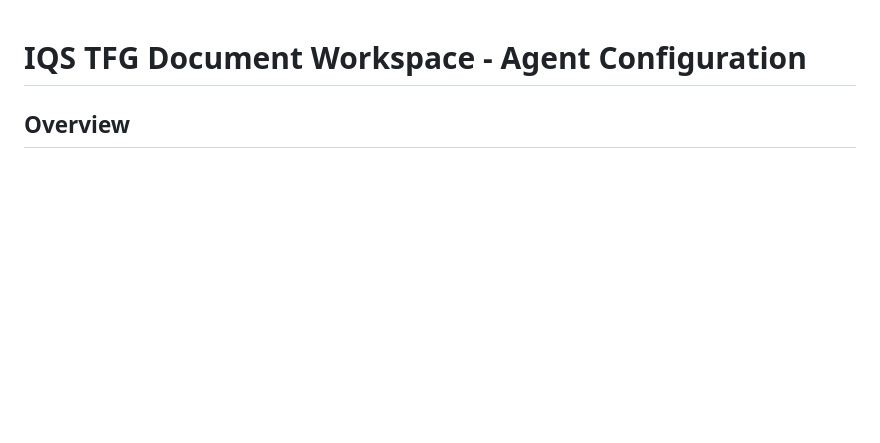
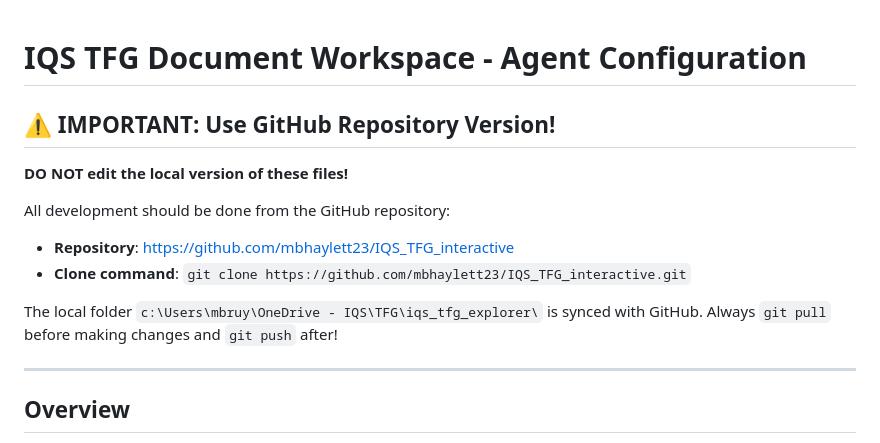
Before and after one commit to mbhaylett23/IQS_TFG_interactive, a Markdown page: AGENTS.md, the part around the change. GitHub-like rendering; blank space fills up the shorter version.

Commit message:
Add GitHub repo warning - always use repo version

```diff
--- a/AGENTS.md
+++ b/AGENTS.md
@@ -1,4 +1,17 @@
 # IQS TFG Document Workspace - Agent Configuration
+
+## ⚠️ IMPORTANT: Use GitHub Repository Version!
+
+**DO NOT edit the local version of these files!**
+
+All development should be done from the GitHub repository:
+- **Repository**: https://github.com/mbhaylett23/IQS_TFG_interactive
+- **Clone command**: `git clone https://github.com/mbhaylett23/IQS_TFG_interactive.git`
+
+The local folder `c:\Users\mbruy\OneDrive - IQS\TFG\iqs_tfg_explorer\` is synced with GitHub.
+Always `git pull` before making changes and `git push` after!
+
+---
 
 ## Overview
 This document describes the MCP (Model Context Protocol) servers and AI agents configured for extracting information from various document types in the TFG workspace.
```
